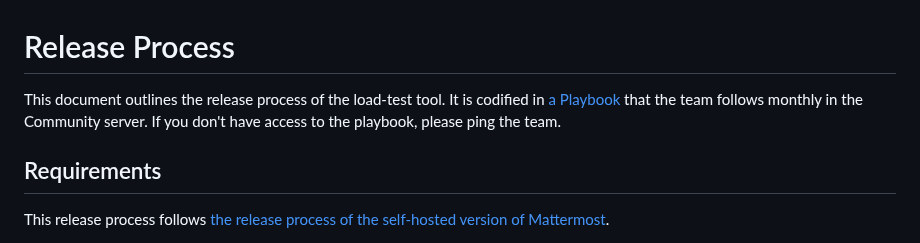
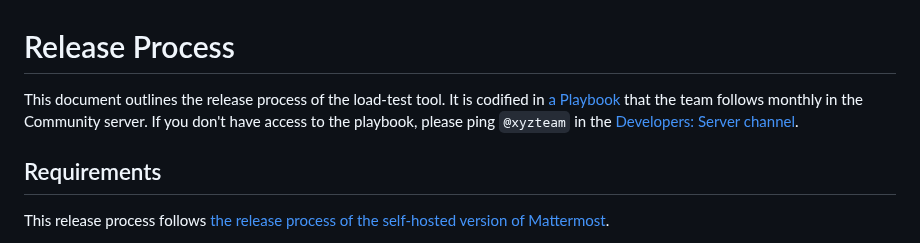
Before and after one commit to mattermost/mattermost-load-test-ng, a Markdown page: docs/release.md, the part around the change. GitHub-like rendering.

Commit message:
Clarify who and how to ping the team

```diff
--- a/docs/release.md
+++ b/docs/release.md
@@ -1,6 +1,6 @@
 # Release Process
 
-This document outlines the release process of the load-test tool. It is codified in [a Playbook](https://community.mattermost.com/playbooks/playbooks/95pa6a8fcp8p8xsn4frqejcide) that the team follows monthly in the Community server. If you don't have access to the playbook, please ping the team.
+This document outlines the release process of the load-test tool. It is codified in [a Playbook](https://community.mattermost.com/playbooks/playbooks/95pa6a8fcp8p8xsn4frqejcide) that the team follows monthly in the Community server. If you don't have access to the playbook, please ping `@xyzteam` in the [Developers: Server channel](https://community.mattermost.com/core/channels/developers-server).
 
 ## Requirements
 
```
